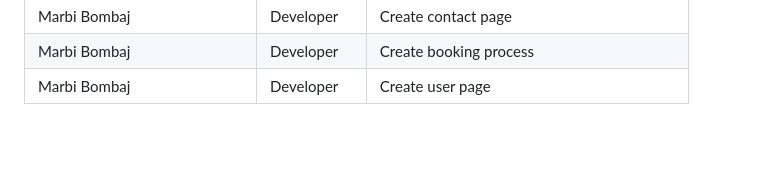
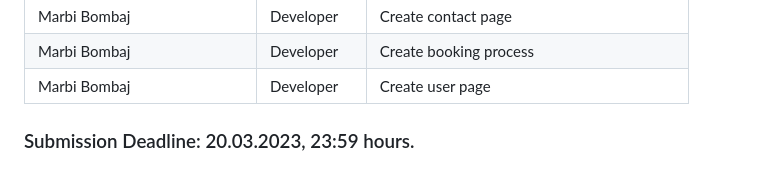
Before and after one commit to SonjaLH/SE_Project_TeamSML, a Markdown page: README.md, the part around the change. GitHub-like rendering; blank space fills up the shorter version.

```diff
--- a/README.md
+++ b/README.md
@@ -86,3 +86,5 @@ Main Objectives:
 | Marbi Bombaj| Developer | Create contact page|
 | Marbi Bombaj| Developer | Create booking process|
 | Marbi Bombaj| Developer | Create user page |
+
+### Submission Deadline: 20.03.2023, 23:59 hours.
```
